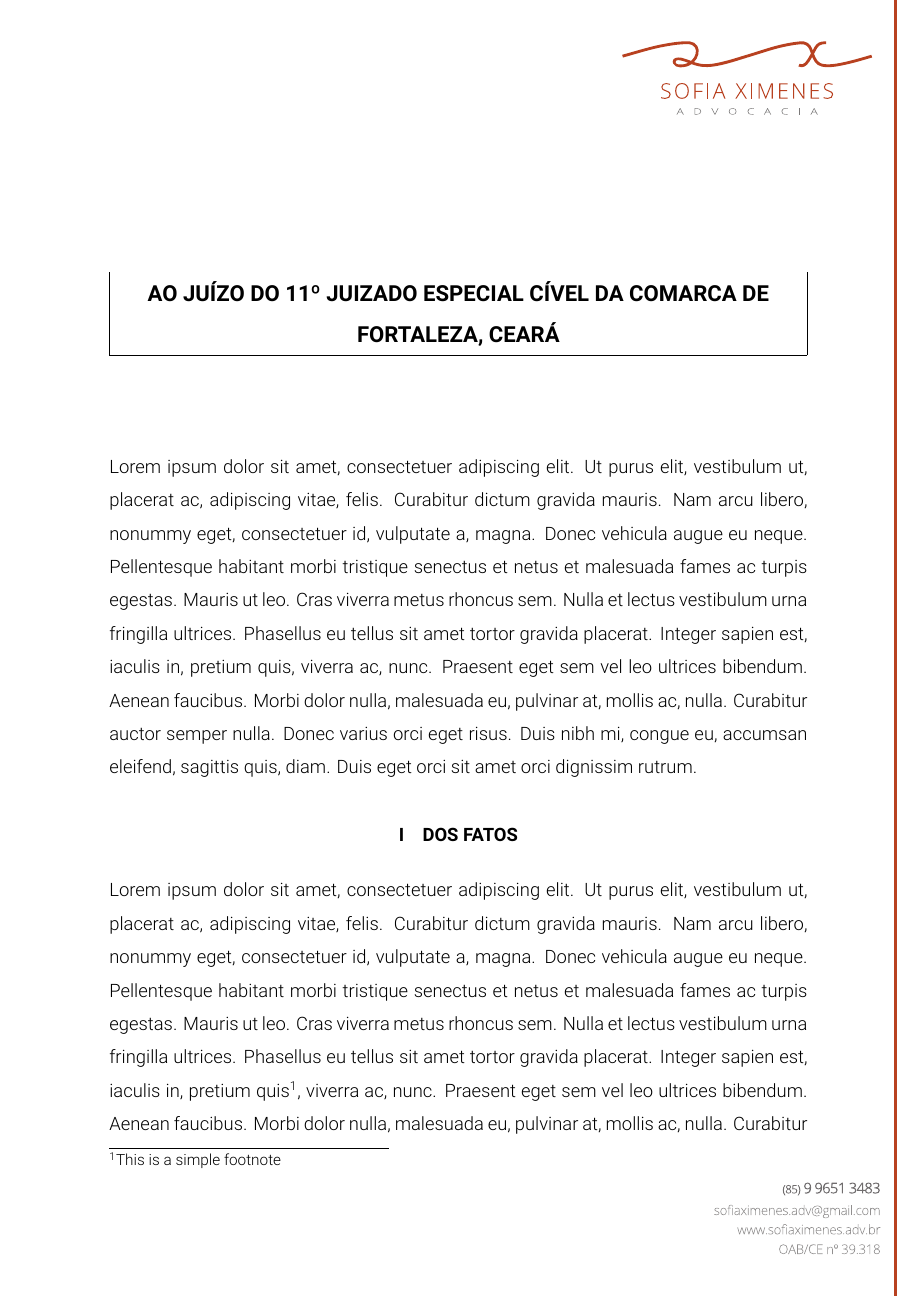
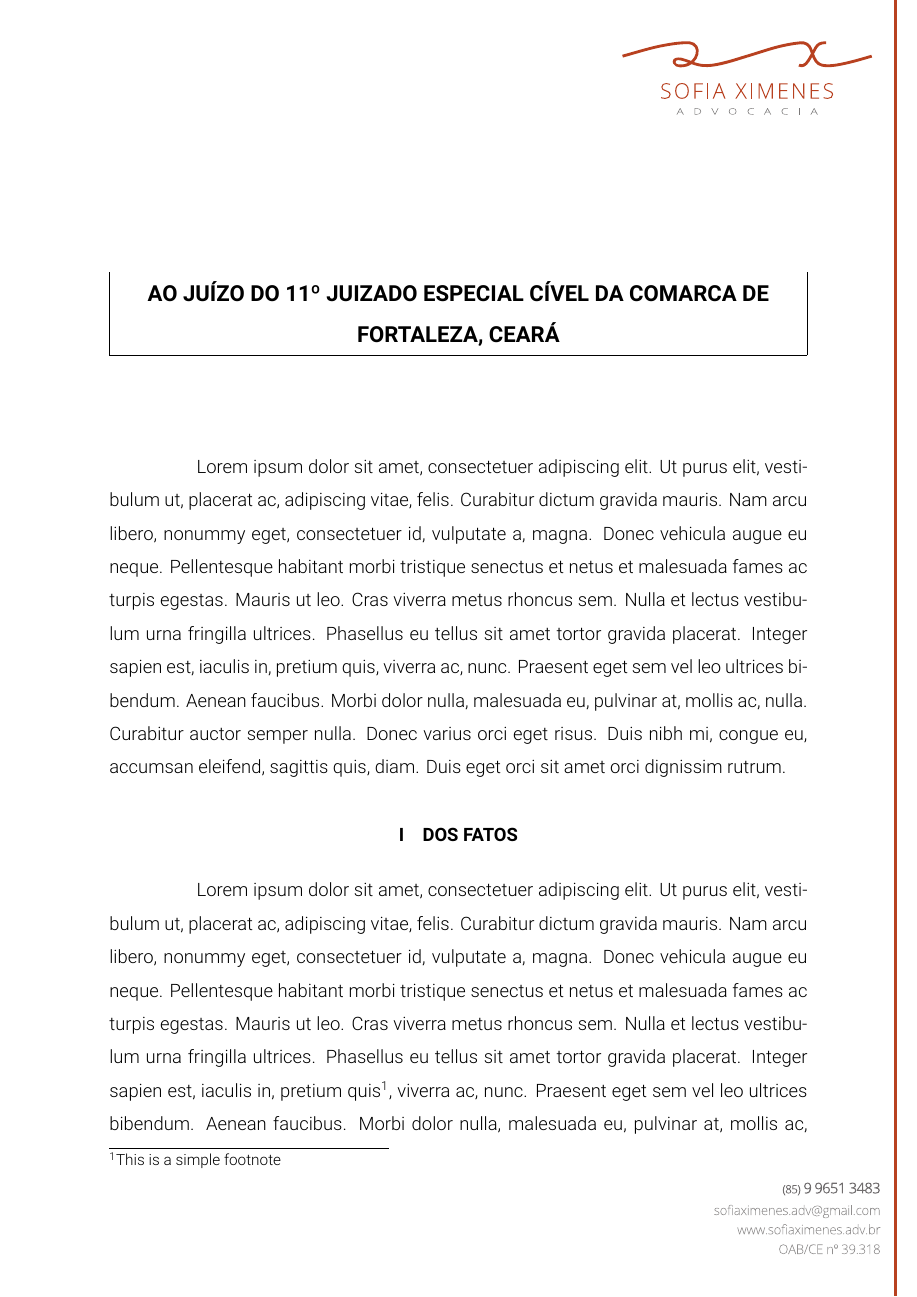
Before and after one commit to ovitor/sxadv, a LaTeX book (peca-inicial.tex, which reads utils/petition.sty): page 1 of 5. Compiled offline with XeLaTeX.

Commit message:
changing what?

```diff
--- a/peca-inicial.tex
+++ b/peca-inicial.tex
@@ -15,6 +15,7 @@
 \usepackage{float}
 \usepackage[hang,flushmargin]{footmisc}
 \usepackage{lipsum}
+\usepackage{indentfirst}
 \usepackage{utils/petition}
 \usepackage{utils/sxadv}
 
--- a/utils/petition.sty
+++ b/utils/petition.sty
@@ -28,6 +28,7 @@
 %\setlength{\parindent}{2cm}
 % Controle do espaçamento entre um parágrafo e outro:
 \setlength{\parskip}{0.4cm} % tente também \onelineskip
+\setlength\parindent{2cm}
 
 % capitulo
 \makeatletter
```
Also changed, not shown: peca-inicial.pdf.
